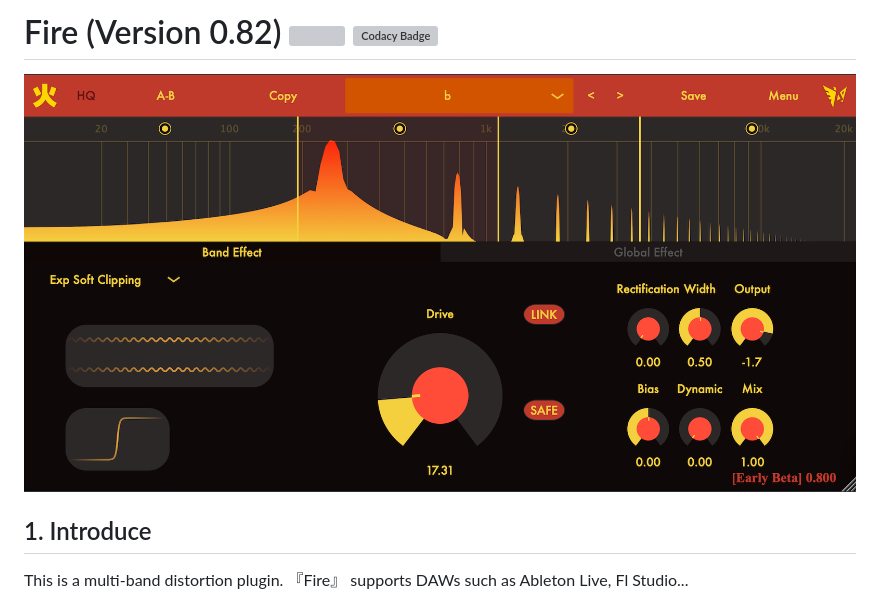
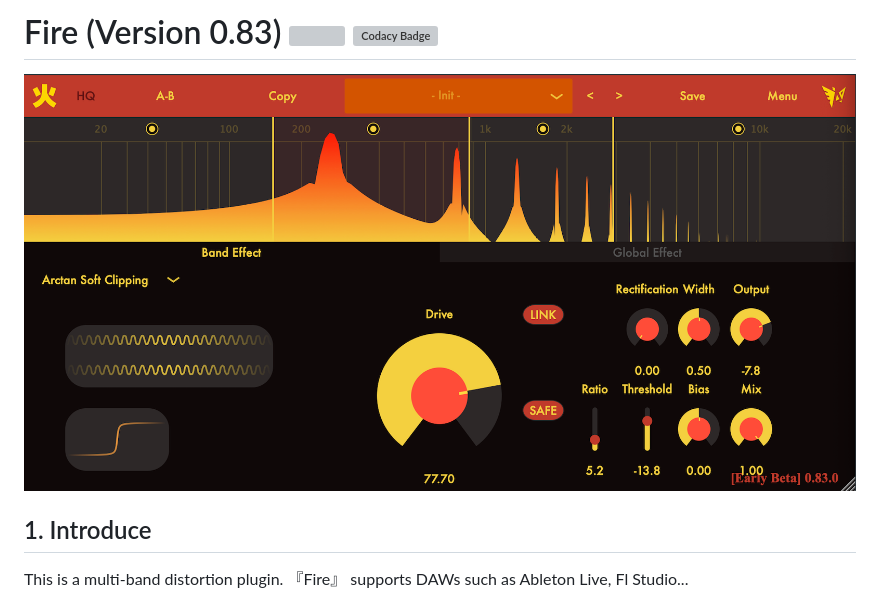
Before and after one commit to jerryuhoo/Fire, a Markdown page: README.md, the part around the change. Rendered like a GitHub page; pictures changed too: Fire1.png; grey boxes are pictures that could not be loaded.

```diff
--- a/README.md
+++ b/README.md
@@ -1,4 +1,4 @@
-# Fire (Version 0.82) [![](https://travis-ci.com/jerryuhoo/Fire.svg?branch=master)](https://travis-ci.com/jerryuhoo/Fire) [![Codacy Badge](https://app.codacy.com/project/badge/Grade/8c68fa4c8da04cb8abca88e2dfceb280)](https://www.codacy.com/gh/jerryuhoo/Fire/dashboard?utm_source=github.com&amp;utm_medium=referral&amp;utm_content=jerryuhoo/Fire&amp;utm_campaign=Badge_Grade)
+# Fire (Version 0.83) [![](https://travis-ci.com/jerryuhoo/Fire.svg?branch=master)](https://travis-ci.com/jerryuhoo/Fire) [![Codacy Badge](https://app.codacy.com/project/badge/Grade/8c68fa4c8da04cb8abca88e2dfceb280)](https://www.codacy.com/gh/jerryuhoo/Fire/dashboard?utm_source=github.com&amp;utm_medium=referral&amp;utm_content=jerryuhoo/Fire&amp;utm_campaign=Badge_Grade)
 
 ![Alt text](Fire1.png?raw=true "Title")
 
```
Also changed, not shown: 7 other files.
